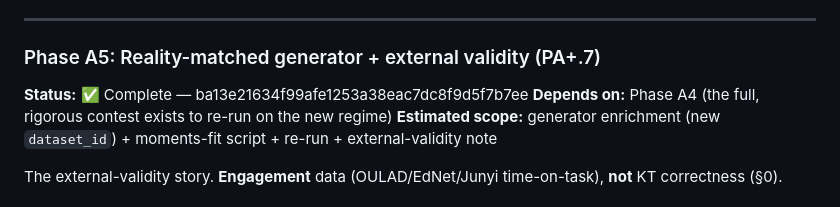
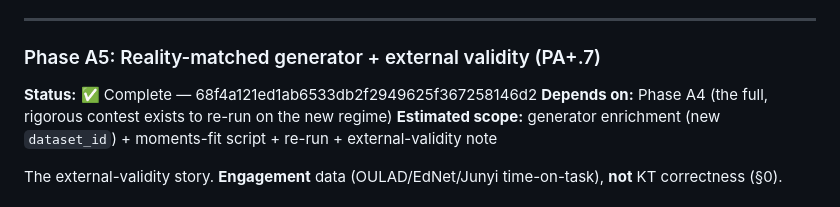
Before and after one commit to NotTheRealRohit/study-planner-web, a Markdown page: plans/2026-06-14-pillar-a-rigour.md, the part around the change. Drawn GitHub-style.

```diff
--- a/plans/2026-06-14-pillar-a-rigour.md
+++ b/plans/2026-06-14-pillar-a-rigour.md
@@ -538,7 +538,7 @@ Python files, and `pytest research/comparison/tests -q` (`78 passed`).
 
 ### Phase A5: Reality-matched generator + external validity (PA+.7)
 
-**Status:** ✅ Complete — ba13e21634f99afe1253a38eac7dc8f9d5f7b7ee
+**Status:** ✅ Complete — 68f4a121ed1ab6533db2f2949625f367258146d2
 **Depends on:** Phase A4 (the full, rigorous contest exists to re-run on the new regime)
 **Estimated scope:** generator enrichment (new `dataset_id`) + moments-fit script + re-run + external-validity note
 
```
Also changed, not shown: plans/2026-06-14-pillar-a-rigour-VERIFICATION.md (+2 -2 lines), research/doc/2026-06-18-pillar-a-report-claims-and-caveats.md (+2 -2 lines).
